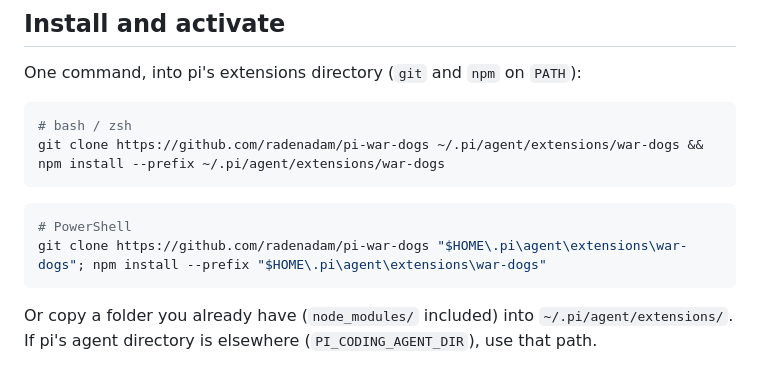
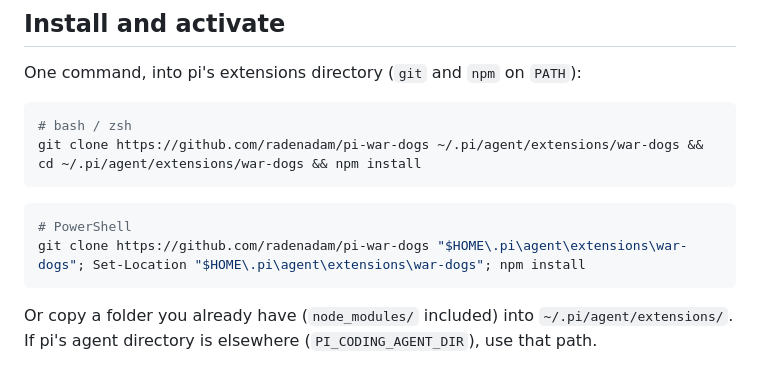
Before and after one commit to radenadam/pi-war-dogs, a Markdown page: README.md, the part around the change. GitHub-like rendering.

Commit message:
README: install one-liners cd into the folder — npm install --prefix read package.json from the cwd on Windows (ENOENT)

````diff
--- a/README.md
+++ b/README.md
@@ -26,12 +26,12 @@ One command, into pi's extensions directory (`git` and `npm` on `PATH`):
 
 ```sh
 # bash / zsh
-git clone https://github.com/radenadam/pi-war-dogs ~/.pi/agent/extensions/war-dogs && npm install --prefix ~/.pi/agent/extensions/war-dogs
+git clone https://github.com/radenadam/pi-war-dogs ~/.pi/agent/extensions/war-dogs && cd ~/.pi/agent/extensions/war-dogs && npm install
 ```
 
 ```powershell
 # PowerShell
-git clone https://github.com/radenadam/pi-war-dogs "$HOME\.pi\agent\extensions\war-dogs"; npm install --prefix "$HOME\.pi\agent\extensions\war-dogs"
+git clone https://github.com/radenadam/pi-war-dogs "$HOME\.pi\agent\extensions\war-dogs"; Set-Location "$HOME\.pi\agent\extensions\war-dogs"; npm install
 ```
 
 Or copy a folder you already have (`node_modules/` included) into `~/.pi/agent/extensions/`. If pi's agent directory is elsewhere (`PI_CODING_AGENT_DIR`), use that path.
````
Also changed, not shown: dev/internals/README.md (+2 -0 lines).
